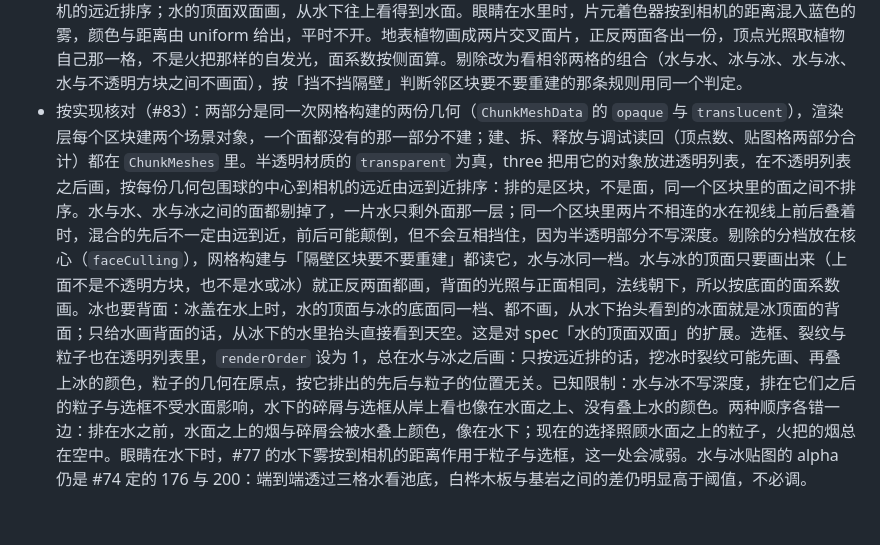
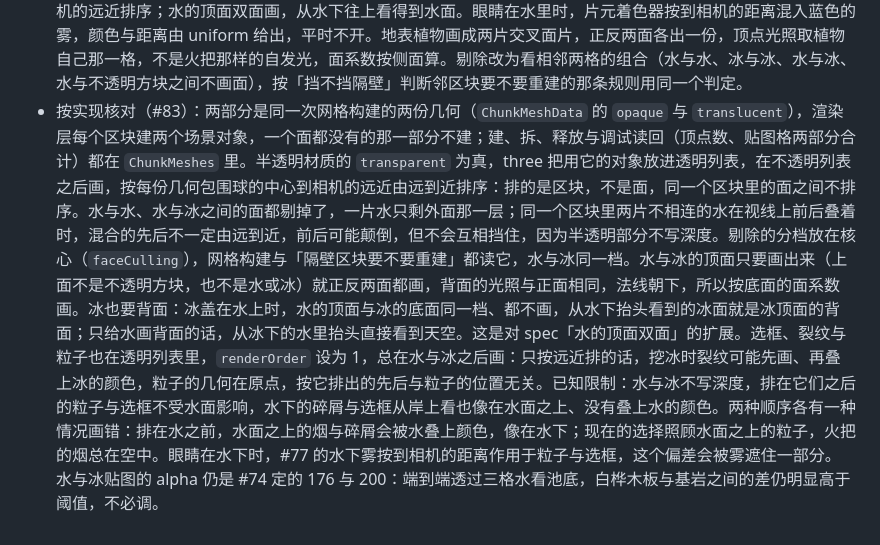
Before and after one commit to myliyifei/minecraft, a Markdown page: docs/adr/0016-light-levels-in-vertices.md, the part around the change. Drawn GitHub-style.

Commit message:
ADR-0016 补记的两处措辞按复审改写：两种顺序各有一种情况画错、偏差会被雾遮住一部分 (#83)

```diff
--- a/docs/adr/0016-light-levels-in-vertices.md
+++ b/docs/adr/0016-light-levels-in-vertices.md
@@ -35,4 +35,4 @@ date: 2026-10-01
 - 烟与碎屑（#59、#60）按所在格的两个等级走同一个片元着色器，不乘面系数，另乘自己的不透明度。
 - 放下或挖掉一支火把，光照变了的那些格可能跨到两侧的邻区块，再加上边缘格要让含对角在内的邻区块一起过期，最多 3×3 个区块的网格要重建。#61 时这些区块全在同一帧重建、不占建网格的预算，Windows 无头 Edge 上单帧建网格最长约 9 ms，145 Hz 下超出一帧的预算。#62 起核心把过期的区块分两组报：方块变了的（被改的那一格所在的区块，以及那一格在区块边上、又从挡住隔壁的面变成不挡或者反过来时那一侧的邻区块）当帧重建，不论预算；只有光照变了的与新区块的首次建网格排在一起，按离玩家由近到远分每帧 2 个的预算，方块变了的先占用，没轮到的推迟到下一帧，那几帧画面上是旧的明暗，区块交界处可能有几帧明暗不一致。放挖一支火把只让它所在的那个区块的方块变了，所以那一帧最多重建 2 个区块，其余的 2 到 3 帧内重建完（端到端测试的上限是 5 帧）。网格构建同时改快了：六面都被挡住的格先排除，区块边上的格直读隔壁区块的数据，第一次放下火把也不再让 V8 的优化代码作废（见 `warmUpChunkMeshes`）。#62 用同一套场景对照（Windows 无头 Edge，真实 GPU，约 143 fps；封闭巷道的区块角上与开阔房间的区块中间，每 200 ms 与每 60 ms 放挖一次，各 40 次）：之前每次放挖之后建网格最长的那一帧中位数 7–10 ms、最长 16–22 ms，比 #61 的 9 ms 高，是因为连续放挖、场景里的光照传到 4 到 5 个区块；之后最长 2.7 ms。
 - 2026-10-05 补记（第七切片）：每个区块的网格分成不透明与半透明两部分。半透明部分（水与冰）用同一套光照着色器的变体：输出贴图的 alpha、不做透明裁剪、开启混合、不写深度，在不透明部分之后画，区块之间按到相机的远近排序；水的顶面双面画，从水下往上看得到水面。眼睛在水里时，片元着色器按到相机的距离混入蓝色的雾，颜色与距离由 uniform 给出，平时不开。地表植物画成两片交叉面片，正反两面各出一份，顶点光照取植物自己那一格，不是火把那样的自发光，面系数按侧面算。剔除改为看相邻两格的组合（水与水、冰与冰、水与冰、水与不透明方块之间不画面），按「挡不挡隔壁」判断邻区块要不要重建的那条规则用同一个判定。
-- 按实现核对（#83）：两部分是同一次网格构建的两份几何（`ChunkMeshData` 的 `opaque` 与 `translucent`），渲染层每个区块建两个场景对象，一个面都没有的那一部分不建；建、拆、释放与调试读回（顶点数、贴图格两部分合计）都在 `ChunkMeshes` 里。半透明材质的 `transparent` 为真，three 把用它的对象放进透明列表，在不透明列表之后画，按每份几何包围球的中心到相机的远近由远到近排序：排的是区块，不是面，同一个区块里的面之间不排序。水与水、水与冰之间的面都剔掉了，一片水只剩外面那一层；同一个区块里两片不相连的水在视线上前后叠着时，混合的先后不一定由远到近，前后可能颠倒，但不会互相挡住，因为半透明部分不写深度。剔除的分档放在核心（`faceCulling`），网格构建与「隔壁区块要不要重建」都读它，水与冰同一档。水与冰的顶面只要画出来（上面不是不透明方块，也不是水或冰）就正反两面都画，背面的光照与正面相同，法线朝下，所以按底面的面系数画。冰也要背面：冰盖在水上时，水的顶面与冰的底面同一档、都不画，从水下抬头看到的冰面就是冰顶面的背面；只给水画背面的话，从冰下的水里抬头直接看到天空。这是对 spec「水的顶面双面」的扩展。选框、裂纹与粒子也在透明列表里，`renderOrder` 设为 1，总在水与冰之后画：只按远近排的话，挖冰时裂纹可能先画、再叠上冰的颜色，粒子的几何在原点，按它排出的先后与粒子的位置无关。已知限制：水与冰不写深度，排在它们之后的粒子与选框不受水面影响，水下的碎屑与选框从岸上看也像在水面之上、没有叠上水的颜色。两种顺序各错一边：排在水之前，水面之上的烟与碎屑会被水叠上颜色，像在水下；现在的选择照顾水面之上的粒子，火把的烟总在空中。眼睛在水下时，#77 的水下雾按到相机的距离作用于粒子与选框，这一处会减弱。水与冰贴图的 alpha 仍是 #74 定的 176 与 200：端到端透过三格水看池底，白桦木板与基岩之间的差仍明显高于阈值，不必调。
+- 按实现核对（#83）：两部分是同一次网格构建的两份几何（`ChunkMeshData` 的 `opaque` 与 `translucent`），渲染层每个区块建两个场景对象，一个面都没有的那一部分不建；建、拆、释放与调试读回（顶点数、贴图格两部分合计）都在 `ChunkMeshes` 里。半透明材质的 `transparent` 为真，three 把用它的对象放进透明列表，在不透明列表之后画，按每份几何包围球的中心到相机的远近由远到近排序：排的是区块，不是面，同一个区块里的面之间不排序。水与水、水与冰之间的面都剔掉了，一片水只剩外面那一层；同一个区块里两片不相连的水在视线上前后叠着时，混合的先后不一定由远到近，前后可能颠倒，但不会互相挡住，因为半透明部分不写深度。剔除的分档放在核心（`faceCulling`），网格构建与「隔壁区块要不要重建」都读它，水与冰同一档。水与冰的顶面只要画出来（上面不是不透明方块，也不是水或冰）就正反两面都画，背面的光照与正面相同，法线朝下，所以按底面的面系数画。冰也要背面：冰盖在水上时，水的顶面与冰的底面同一档、都不画，从水下抬头看到的冰面就是冰顶面的背面；只给水画背面的话，从冰下的水里抬头直接看到天空。这是对 spec「水的顶面双面」的扩展。选框、裂纹与粒子也在透明列表里，`renderOrder` 设为 1，总在水与冰之后画：只按远近排的话，挖冰时裂纹可能先画、再叠上冰的颜色，粒子的几何在原点，按它排出的先后与粒子的位置无关。已知限制：水与冰不写深度，排在它们之后的粒子与选框不受水面影响，水下的碎屑与选框从岸上看也像在水面之上、没有叠上水的颜色。两种顺序各有一种情况画错：排在水之前，水面之上的烟与碎屑会被水叠上颜色，像在水下；现在的选择照顾水面之上的粒子，火把的烟总在空中。眼睛在水下时，#77 的水下雾按到相机的距离作用于粒子与选框，这个偏差会被雾遮住一部分。水与冰贴图的 alpha 仍是 #74 定的 176 与 200：端到端透过三格水看池底，白桦木板与基岩之间的差仍明显高于阈值，不必调。
```
